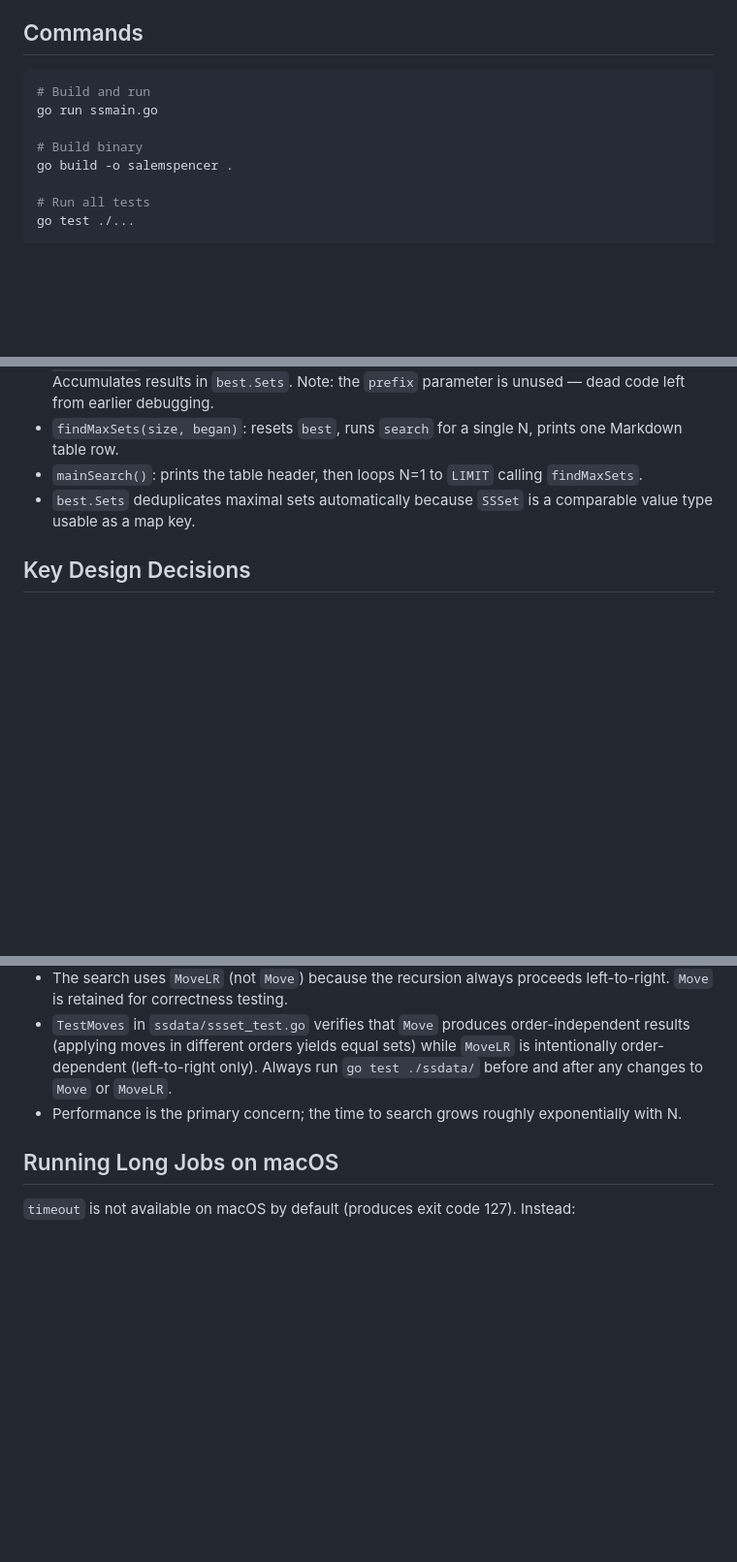
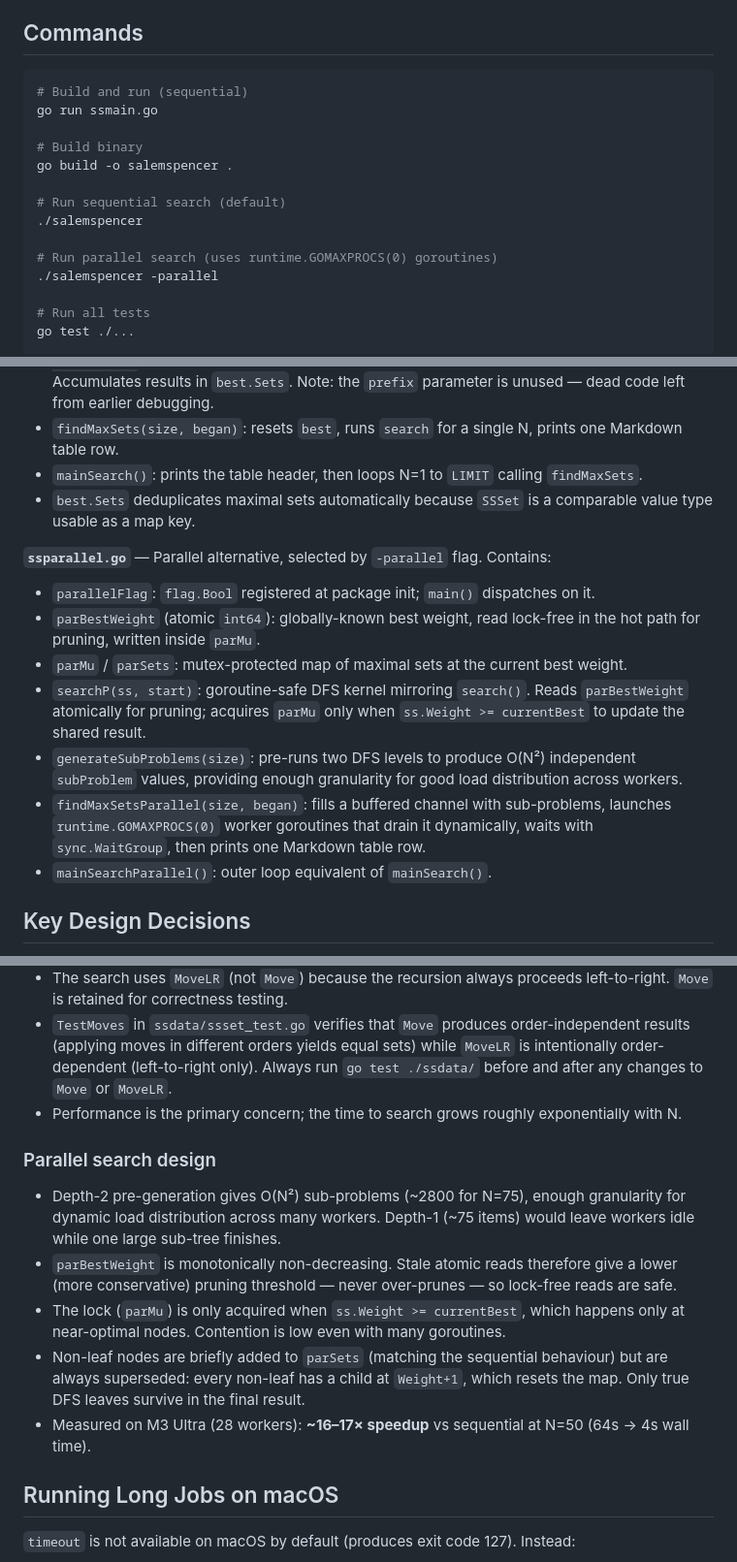
Before and after one commit to joelneely/salemspencer, a Markdown page: CLAUDE.md, 3 parts joined by grey strips. Shown at 97% size. GitHub-like rendering; blank space fills up the shorter version.

Commit message:
Update CLAUDE.md and README.md for parallel DFS implementation
- Commands: add -parallel flag usage
- Architecture: document ssparallel.go and its key components
- Key Design Decisions: add parallel search design notes
  (depth-2 pre-generation, atomic best-weight, lock scope, correctness
  of non-leaf nodes, measured 16-17x speedup on M3 Ultra at N=50)
- README Usage: add -parallel flag to build/run examples
- README Done: record parallel DFS as a completed optimisation

Co-Authored-By: Claude Sonnet 4.6 <noreply@anthropic.com>

````diff
--- a/CLAUDE.md
+++ b/CLAUDE.md
@@ -15,11 +15,17 @@ The M3 Ultra is consistently **17–21% faster** than the M2 Pro for this single
 ## Commands
 
 ```bash
-# Build and run
+# Build and run (sequential)
 go run ssmain.go
 
 # Build binary
 go build -o salemspencer .
+
+# Run sequential search (default)
+./salemspencer
+
+# Run parallel search (uses runtime.GOMAXPROCS(0) goroutines)
+./salemspencer -parallel
 
 # Run all tests
 go test ./...
@@ -51,6 +57,15 @@ Two move methods exist:
 - `mainSearch()`: prints the table header, then loops N=1 to `LIMIT` calling `findMaxSets`.
 - `best.Sets` deduplicates maximal sets automatically because `SSSet` is a comparable value type usable as a map key.
 
+**`ssparallel.go`** — Parallel alternative, selected by `-parallel` flag. Contains:
+- `parallelFlag`: `flag.Bool` registered at package init; `main()` dispatches on it.
+- `parBestWeight` (atomic `int64`): globally-known best weight, read lock-free in the hot path for pruning, written inside `parMu`.
+- `parMu` / `parSets`: mutex-protected map of maximal sets at the current best weight.
+- `searchP(ss, start)`: goroutine-safe DFS kernel mirroring `search()`. Reads `parBestWeight` atomically for pruning; acquires `parMu` only when `ss.Weight >= currentBest` to update the shared result.
+- `generateSubProblems(size)`: pre-runs two DFS levels to produce O(N²) independent `subProblem` values, providing enough granularity for good load distribution across workers.
+- `findMaxSetsParallel(size, began)`: fills a buffered channel with sub-problems, launches `runtime.GOMAXPROCS(0)` worker goroutines that drain it dynamically, waits with `sync.WaitGroup`, then prints one Markdown table row.
+- `mainSearchParallel()`: outer loop equivalent of `mainSearch()`.
+
 ## Key Design Decisions
 
 - `SSSet` uses a fixed-size array `[MAXLENGTH]uint8` (not a slice) so it can be used as a map key for deduplication of maximal sets.
@@ -59,6 +74,13 @@ Two move methods exist:
 - `TestMoves` in `ssdata/ssset_test.go` verifies that `Move` produces order-independent results (applying moves in different orders yields equal sets) while `MoveLR` is intentionally order-dependent (left-to-right only). Always run `go test ./ssdata/` before and after any changes to `Move` or `MoveLR`.
 - Performance is the primary concern; the time to search grows roughly exponentially with N.
 
+### Parallel search design
+- Depth-2 pre-generation gives O(N²) sub-problems (~2800 for N=75), enough granularity for dynamic load distribution across many workers. Depth-1 (~75 items) would leave workers idle while one large sub-tree finishes.
+- `parBestWeight` is monotonically non-decreasing. Stale atomic reads therefore give a lower (more conservative) pruning threshold — never over-prunes — so lock-free reads are safe.
+- The lock (`parMu`) is only acquired when `ss.Weight >= currentBest`, which happens only at near-optimal nodes. Contention is low even with many goroutines.
+- Non-leaf nodes are briefly added to `parSets` (matching the sequential behaviour) but are always superseded: every non-leaf has a child at `Weight+1`, which resets the map. Only true DFS leaves survive in the final result.
+- Measured on M3 Ultra (28 workers): **~16–17× speedup** vs sequential at N=50 (64s → 4s wall time).
+
 ## Running Long Jobs on macOS
 
 `timeout` is not available on macOS by default (produces exit code 127). Instead:
````
Also changed, not shown: README.md (+4 -2 lines).
